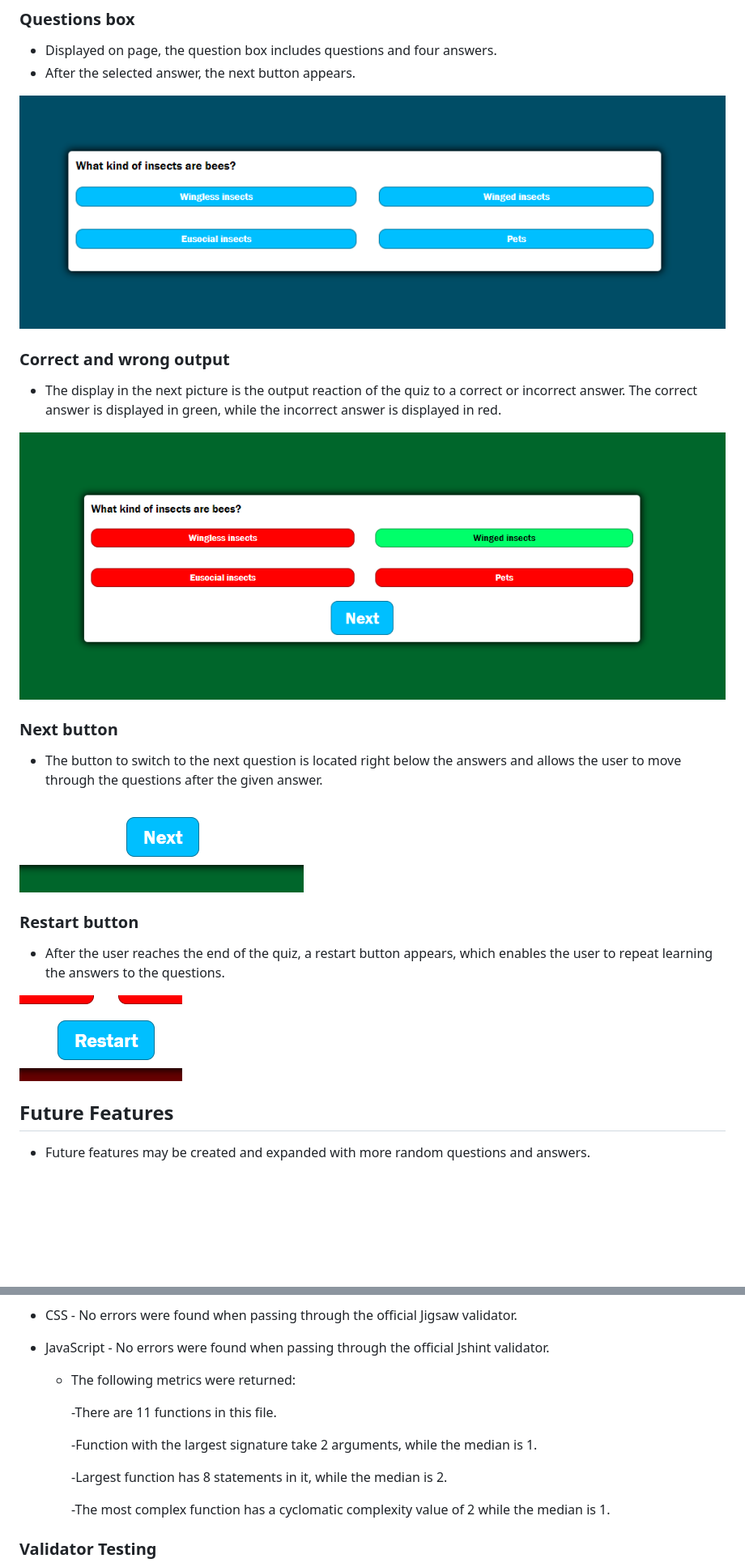
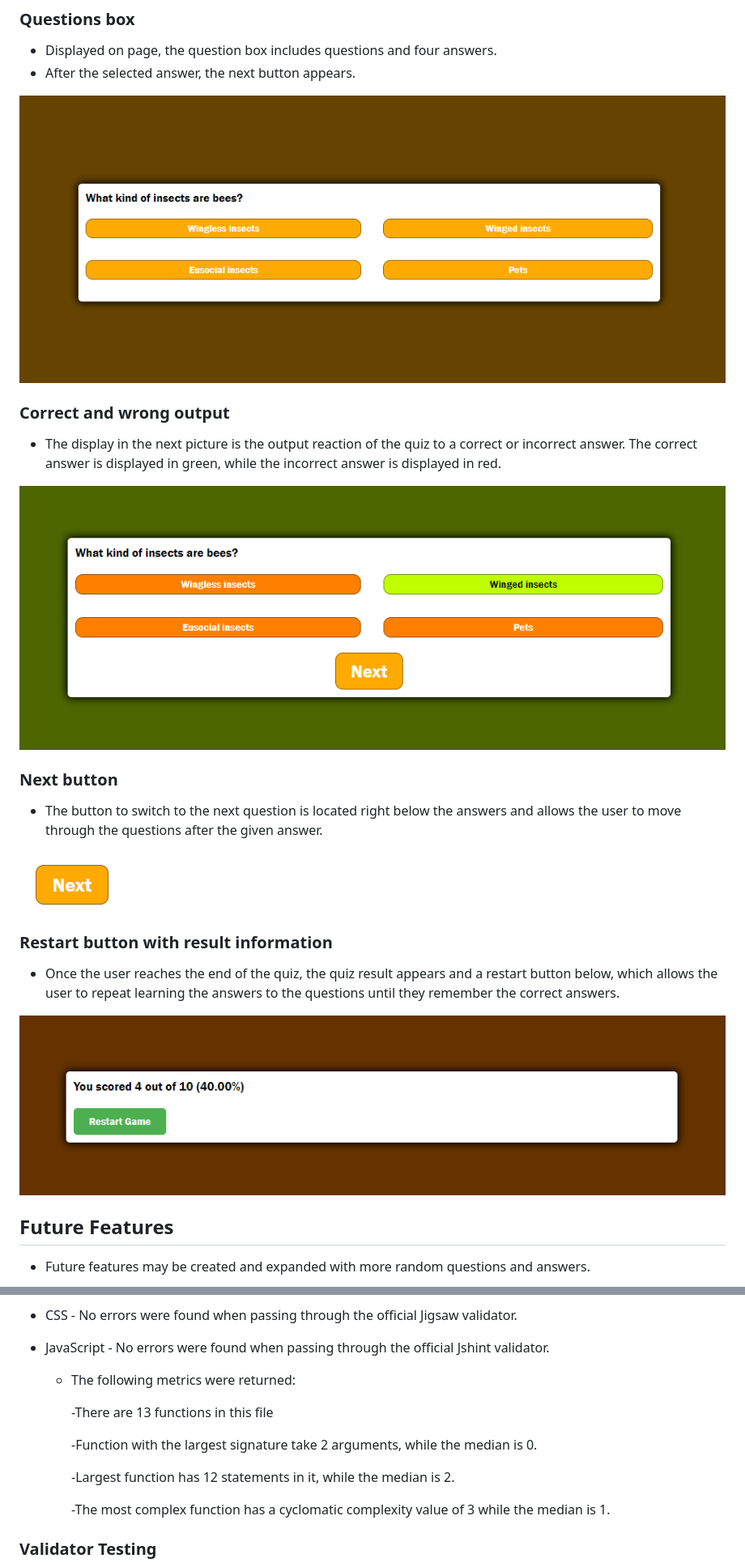
Before and after one commit to ROCK3879/BuzzQuiz, a Markdown page: README.md, 2 parts joined by grey strips. Shown: that part at 81% size. Drawn GitHub-style; pictures changed too: media/correct_wrong_answers.png, media/next_q_button.png, media/question_answer_box.png; blank space fills up the shorter version.

```diff
--- a/README.md
+++ b/README.md
@@ -46,7 +47,7 @@ Responsiveness to all devices provides an excellent browsing experience regardle
 
 ![Next button](/media/next_q_button.png)
 
-### Restart button
+### Restart button with result information
 
-* After the user reaches the end of the quiz, a restart button appears, which enables the user to repeat learning the answers to the questions.
+* Once the user reaches the end of the quiz, the quiz result appears and a restart button below, which allows the user to repeat learning the answers to the questions until they remember the correct answers.
 
@@ -88,13 +91,13 @@ Responsiveness to all devices provides an excellent browsing experience regardle
 
    - The following metrics were returned:
 
-     -There are 11 functions in this file.
+     -There are 13 functions in this file
 
-     -Function with the largest signature take 2 arguments, while the median is 1.
+     -Function with the largest signature take 2 arguments, while the median is 0.
 
-     -Largest function has 8 statements in it, while the median is 2.
+     -Largest function has 12 statements in it, while the median is 2.
 
-     -The most complex function has a cyclomatic complexity value of 2 while the median is 1.
+     -The most complex function has a cyclomatic complexity value of 3 while the median is 1.
 
 ### Validator Testing
 
```
Also changed, not shown: other parts of README.md (+13 -6 lines), media/am_i_responsive.png, media/start_button.png.
